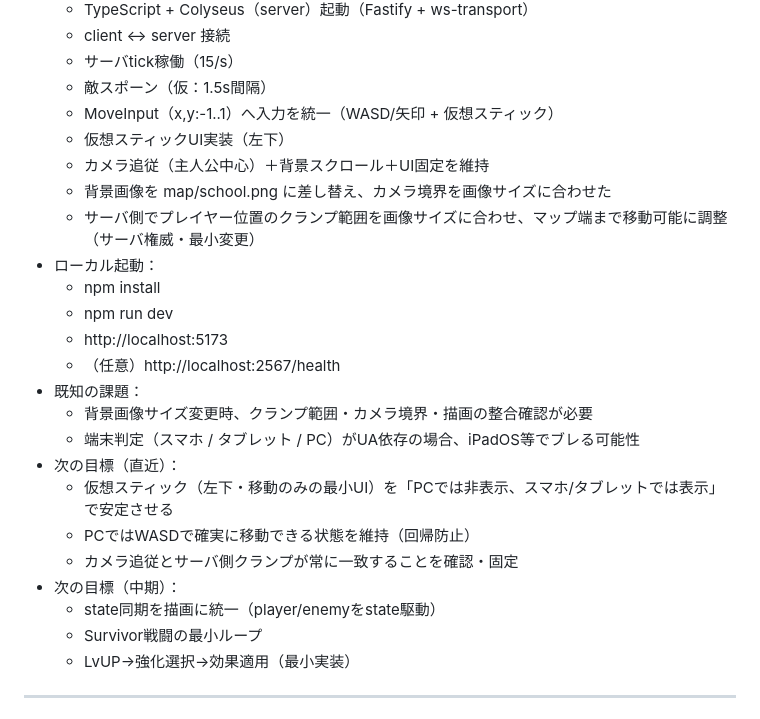
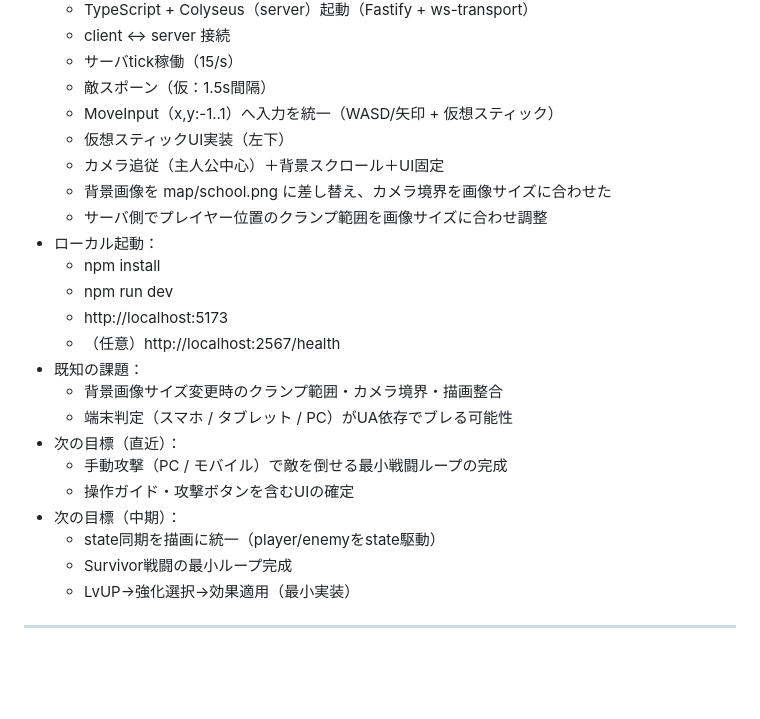
Before and after one commit to SamMecoilman/mobotaro-test, a Markdown page: README.md, the part around one of its changes. Drawn GitHub-style; blank space fills up the shorter version.

```diff
--- a/README.md
+++ b/README.md
@@ -121,24 +170,23 @@ AI（ChatGPT / Codex CLI）は必ず本ファイルを最初に読み、
   - 敵スポーン（仮：1.5s間隔）
   - MoveInput（x,y:-1..1）へ入力を統一（WASD/矢印 + 仮想スティック）
   - 仮想スティックUI実装（左下）
-  - カメラ追従（主人公中心）＋背景スクロール＋UI固定を維持
+  - カメラ追従（主人公中心）＋背景スクロール＋UI固定
   - 背景画像を map/school.png に差し替え、カメラ境界を画像サイズに合わせた
-  - サーバ側でプレイヤー位置のクランプ範囲を画像サイズに合わせ、マップ端まで移動可能に調整（サーバ権威・最小変更）
+  - サーバ側でプレイヤー位置のクランプ範囲を画像サイズに合わせ調整
 - ローカル起動：
   - npm install
   - npm run dev
   - http://localhost:5173
   - （任意）http://localhost:2567/health
 - 既知の課題：
-  - 背景画像サイズ変更時、クランプ範囲・カメラ境界・描画の整合確認が必要
-  - 端末判定（スマホ / タブレット / PC）がUA依存の場合、iPadOS等でブレる可能性
+  - 背景画像サイズ変更時のクランプ範囲・カメラ境界・描画整合
+  - 端末判定（スマホ / タブレット / PC）がUA依存でブレる可能性
 - 次の目標（直近）：
-  - 仮想スティック（左下・移動のみの最小UI）を「PCでは非表示、スマホ/タブレットでは表示」で安定させる
-  - PCではWASDで確実に移動できる状態を維持（回帰防止）
-  - カメラ追従とサーバ側クランプが常に一致することを確認・固定
+  - 手動攻撃（PC / モバイル）で敵を倒せる最小戦闘ループの完成
+  - 操作ガイド・攻撃ボタンを含むUIの確定
 - 次の目標（中期）：
   - state同期を描画に統一（player/enemyをstate駆動）
-  - Survivor戦闘の最小ループ
+  - Survivor戦闘の最小ループ完成
   - LvUP→強化選択→効果適用（最小実装）
 <!-- AUTO:CURRENT_STATE:END -->
 
```
Also changed, not shown: other parts of README.md (+74 -27 lines).
